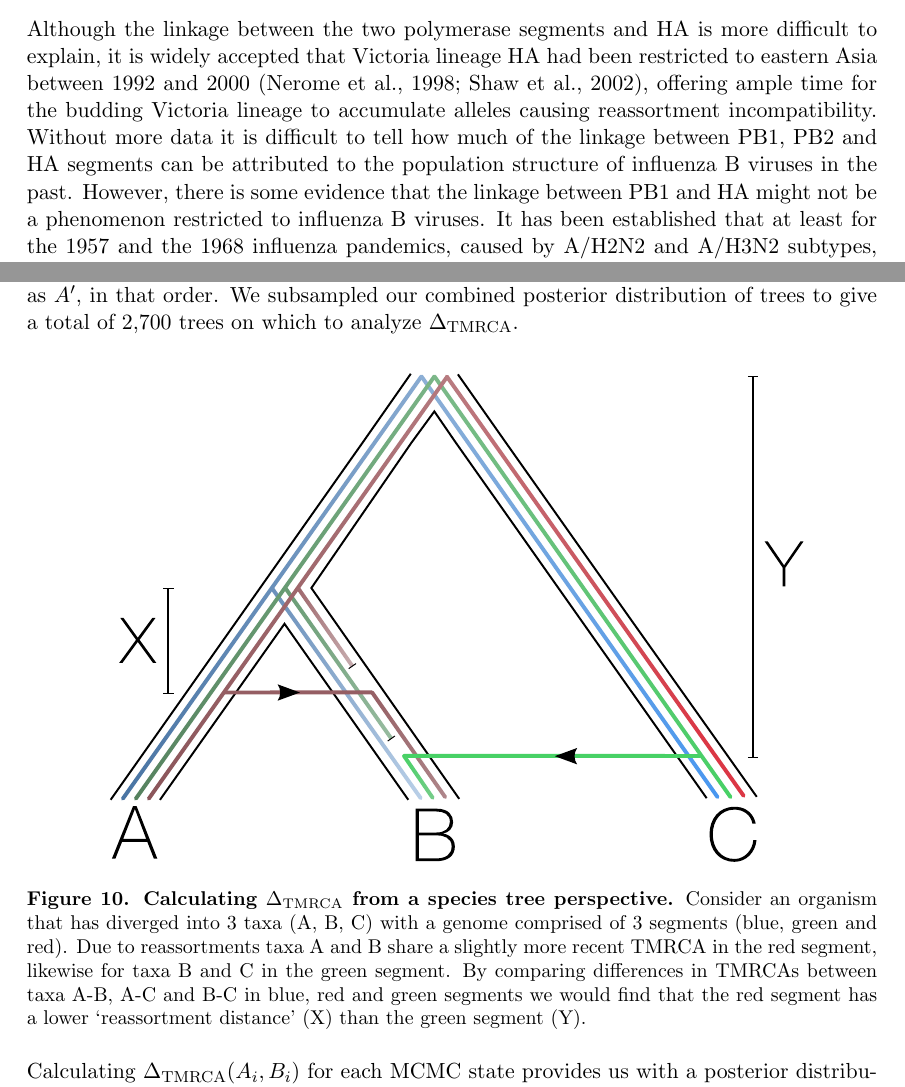
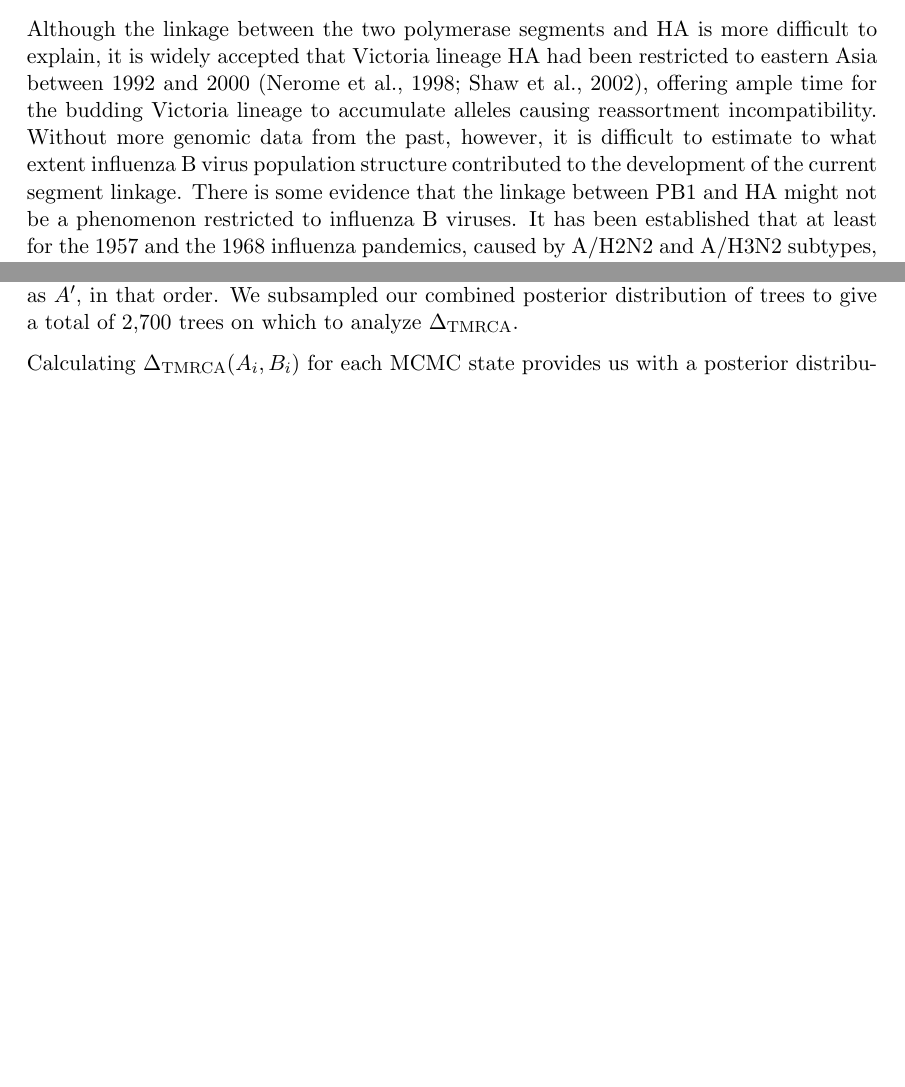
Before and after one commit to evogytis/fluB, a LaTeX paper (fluB.tex): two parts of pages 12 and 16 of 21 before the commit and two parts of pages 12 and 16 of 20 after it, joined at a grey line, cut so that both start at the same text, the shorter picture padded with empty space. Compiled offline with pdfLaTeX.

Commit message:
Move speciesTree figure to supp.
Reduces number of figures in the main text.

```diff
--- a/fluB.tex
+++ b/fluB.tex
@@ -305,8 +305,8 @@ Indeed, we observe that PB1--PB2 reassortants are the rarest and least persisten
 In fact most reassortants breaking the PB1-PB2-HA complex apart have occured in the past, close to the split of Vic and Yam lineages and have become very rare since.
 
 Although the linkage between the two polymerase segments and HA is more difficult to explain, it is widely accepted that Victoria lineage HA had been restricted to eastern Asia between 1992 and 2000 \citep{nerome1998,shaw2002}, offering ample time for the budding Victoria lineage to accumulate alleles causing reassortment incompatibility.
-Without more data it is difficult to tell how much of the linkage between PB1, PB2 and HA segments can be attributed to the population structure of influenza B viruses in the past.
-However, there is some evidence that the linkage between PB1 and HA might not be a phenomenon restricted to influenza B viruses.
+Without more genomic data from the past, however, it is difficult to estimate to what extent influenza B virus population structure contributed to the development of the current segment linkage.
+There is some evidence that the linkage between PB1 and HA might not be a phenomenon restricted to influenza B viruses.
 It has been established that at least for the 1957 and the 1968 influenza pandemics, caused by A/H2N2 and A/H3N2 subtypes, respectively, the viruses responsible were reassortants possessing PB1 and HA segments derived from avian influenza A viruses \citep{kawaoka1989}.
 In addition, outdated techniques for producing vaccine seed strains through selection for HA-NA reassortants often yielded PB1-HA-NA reassortants as a side-effect \citep{bergeron2010,fulvini2011}.
 Recent experiments have found that the presence or absence of a `foreign' PB1 segment can have dramatic effects on HA concentration on the surface of virions and total virion production \citep{cobbin2013}.
@@ -392,17 +392,6 @@ Additionally, $f(A_i,A'_i)$ is calculated from the \textit{i}th posterior sample
 We had 3 replicate analyses of each segment and in order to calculate $f(A_i,A'_i)$ we used analyses numbered 1, 2 and 3 as $A$ and analyses numbered 2, 3 and 1 as $A'$, in that order.
 We subsampled our combined posterior distribution of trees to give a total of 2,700 trees on which to analyze $\dtmrca$.
 
-\begin{figure}[h]
-	\centering
-	\includegraphics[width=0.85\textwidth]{figures/InfB_methodSpeciesTree.pdf}
-	\caption{\textbf{Calculating $\dtmrca$ from a species tree perspective.}
-Consider an organism that has diverged into 3 taxa (A, B, C) with a genome comprised of 3 segments (blue, green and red).
-Due to reassortments taxa A and B share a slightly more recent TMRCA in the red segment, likewise for taxa B and C in the green segment.
-By comparing differences in TMRCAs between taxa A-B, A-C and B-C in blue, red and green segments we would find that the red segment has a lower `reassortment distance' (X) than the green segment (Y).
-}
-	\label{speciesTree}
-\end{figure}
-
 Calculating $\dtmrca(A_i, B_i)$ for each MCMC state provides us with a posterior distribution of this statistic allowing  specific hypotheses regarding similarities between the trees of different segments to be tested.
 Our approach exploits the branch scaling used by BEAST \citep{drummond2012}, since the trees are scaled in absolute time and insensitive to variation in nucleotide substitution rates between segments, allowing for direct comparisons between TMRCAs in different trees.
 In the absence of reassortment we expect the tree of every segment to recapitulate the `virus tree', a concept analogous to `species trees' in population genetics.
```
Also changed, not shown: fluB_supp.tex (+11 -0 lines).
